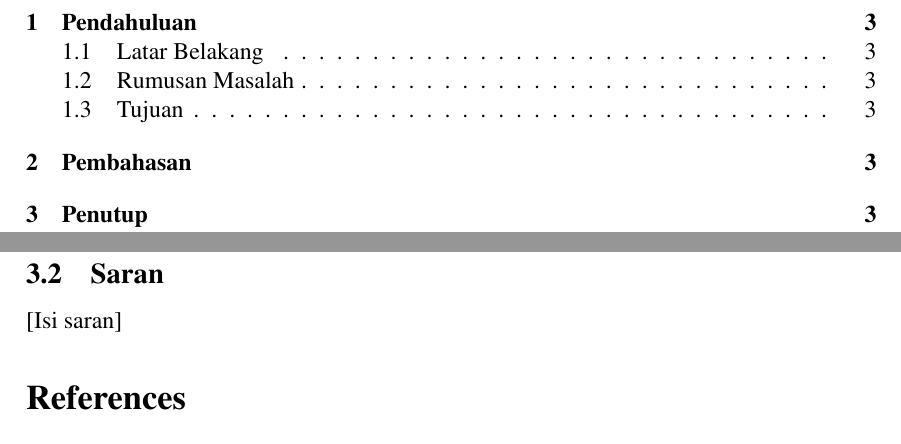
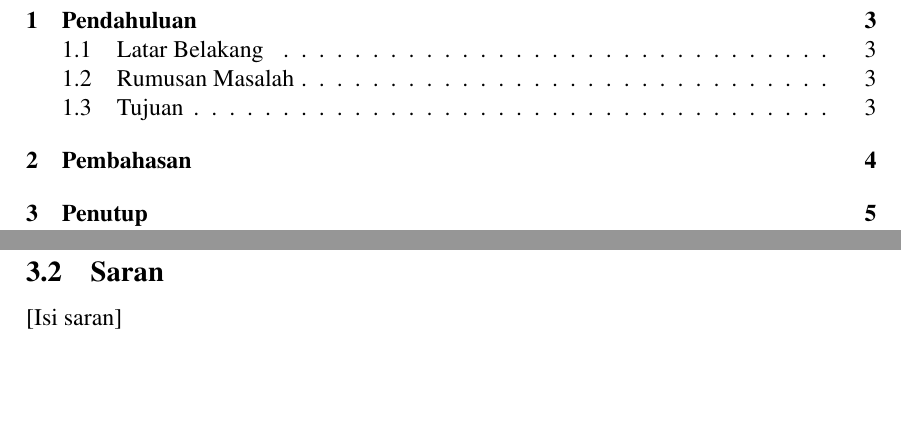
Before and after one commit to Ariffansyah/Laporan-LaTeX, a LaTeX document (Template/prak1.tex): two parts of pages 2 and 4 of 4 before the commit and two parts of pages 2 and 6 of 7 after it, joined at a grey line, cut so that both start at the same text, the shorter picture padded with empty space. Compiled offline with pdfLaTeX.

Commit message:
feat(template): enhance LaTeX template with custom formatting

```diff
--- a/Template/prak1.tex
+++ b/Template/prak1.tex
@@ -3,6 +3,11 @@
 \usepackage{graphicx}
 \usepackage{times}
 \usepackage[hidelinks]{hyperref}
+\usepackage{titlesec}
+\renewcommand{\contentsname}{\centering Daftar Isi}
+\renewcommand{\refname}{\centering Daftar Pustaka}
+\titleformat{\section}{\centering\normalfont\Large\bfseries}{BAB \thesection}{1em}{}
+\newcommand{\sectionbreak}{\clearpage}
 
 % ==== ISI TEMPLATE DI SINI ====
 \newcommand{\judulLaporan}{LAPORAN [MATA KULIAH]}
```
